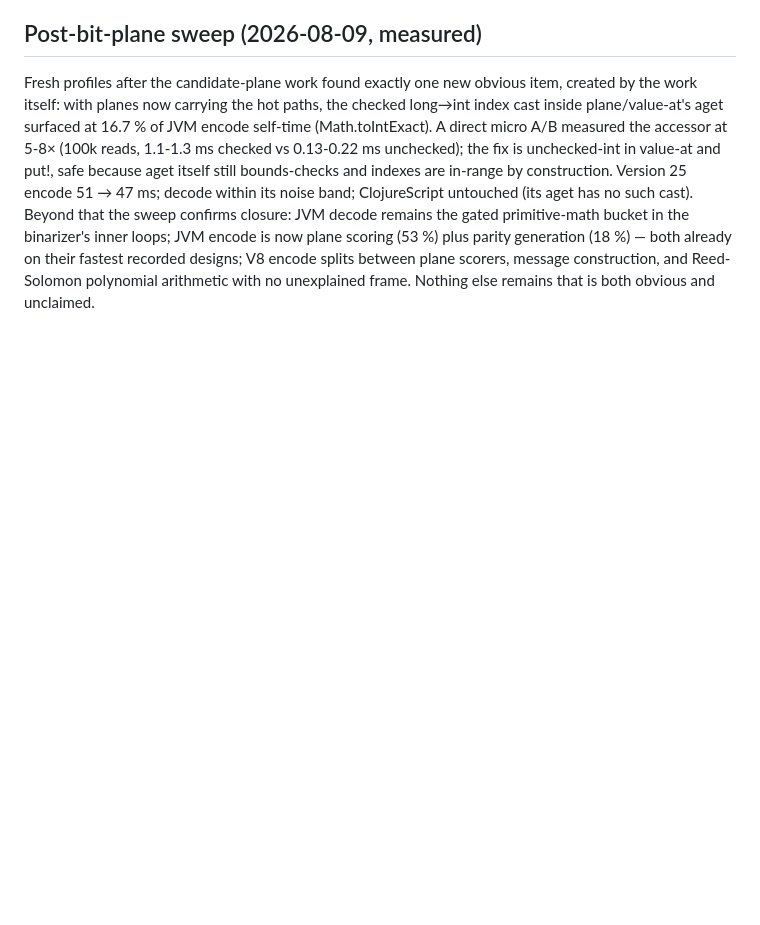
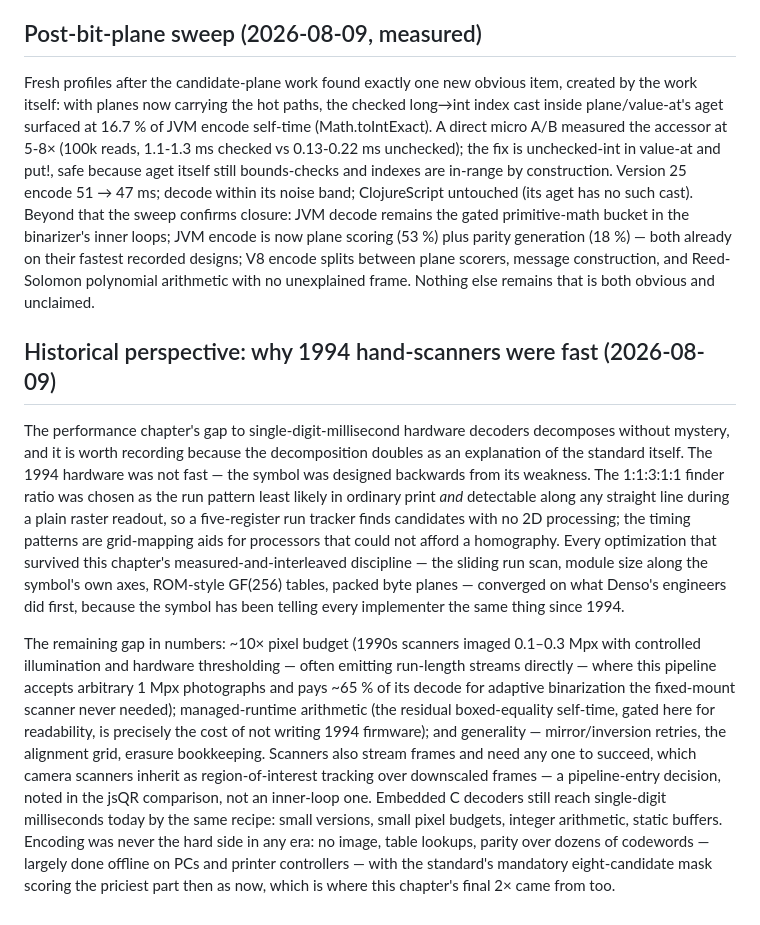
Before and after one commit to NOT-NULL-Makers/qrity, a Markdown page: docs/profiling-2026-08-07.md, the part around the change. Drawn GitHub-style; blank space fills up the shorter version.

Commit message:
Record the 1994-hardware perspective; point the README at it
The profiling document closes with the historical decomposition of the
gap to single-digit-millisecond hardware decoders: the symbol was
designed backwards from weak 1994 hardware, so the chapter's surviving
optimizations - sliding run scan, axis-aligned module measurement, ROM
style GF tables, packed byte planes - converged on Denso's original
accommodations; the remaining gap is pixel budget, managed-runtime
arithmetic (gated), and generality a fixed-mount scanner never offered,
with encoding never the hard side in any era. The README's reading
section now points at the profiling document, which it had never
referenced outside the mutation-gate row.

```diff
--- a/docs/profiling-2026-08-07.md
+++ b/docs/profiling-2026-08-07.md
@@ -362,3 +362,40 @@ both already on their fastest recorded designs; V8 encode splits
 between plane scorers, message construction, and Reed-Solomon
 polynomial arithmetic with no unexplained frame. Nothing else remains
 that is both obvious and unclaimed.
+
+## Historical perspective: why 1994 hand-scanners were fast (2026-08-09)
+
+The performance chapter's gap to single-digit-millisecond hardware
+decoders decomposes without mystery, and it is worth recording because
+the decomposition doubles as an explanation of the standard itself. The
+1994 hardware was not fast — the symbol was designed backwards from its
+weakness. The 1:1:3:1:1 finder ratio was chosen as the run pattern least
+likely in ordinary print *and* detectable along any straight line during
+a plain raster readout, so a five-register run tracker finds candidates
+with no 2D processing; the timing patterns are grid-mapping aids for
+processors that could not afford a homography. Every optimization that
+survived this chapter's measured-and-interleaved discipline — the
+sliding run scan, module size along the symbol's own axes, ROM-style
+GF(256) tables, packed byte planes — converged on what Denso's engineers
+did first, because the symbol has been telling every implementer the
+same thing since 1994.
+
+The remaining gap in numbers: ~10× pixel budget (1990s scanners imaged
+0.1–0.3 Mpx with controlled illumination and hardware thresholding —
+often emitting run-length streams directly — where this pipeline accepts
+arbitrary 1 Mpx photographs and pays ~65 % of its decode for adaptive
+binarization the fixed-mount scanner never needed); managed-runtime
+arithmetic (the residual boxed-equality self-time, gated here for
+readability, is precisely the cost of not writing 1994 firmware);
+and generality — mirror/inversion retries, the alignment grid, erasure
+bookkeeping. Scanners also stream frames and need any one to succeed,
+which camera scanners inherit as region-of-interest tracking over
+downscaled frames — a pipeline-entry decision, noted in the jsQR
+comparison, not an inner-loop one. Embedded C decoders still reach
+single-digit milliseconds today by the same recipe: small versions,
+small pixel budgets, integer arithmetic, static buffers. Encoding was
+never the hard side in any era: no image, table lookups, parity over
+dozens of codewords — largely done offline on PCs and printer
+controllers — with the standard's mandatory eight-candidate mask
+scoring the priciest part then as now, which is where this chapter's
+final 2× came from too.
```
Also changed, not shown: README.md (+7 -0 lines).
